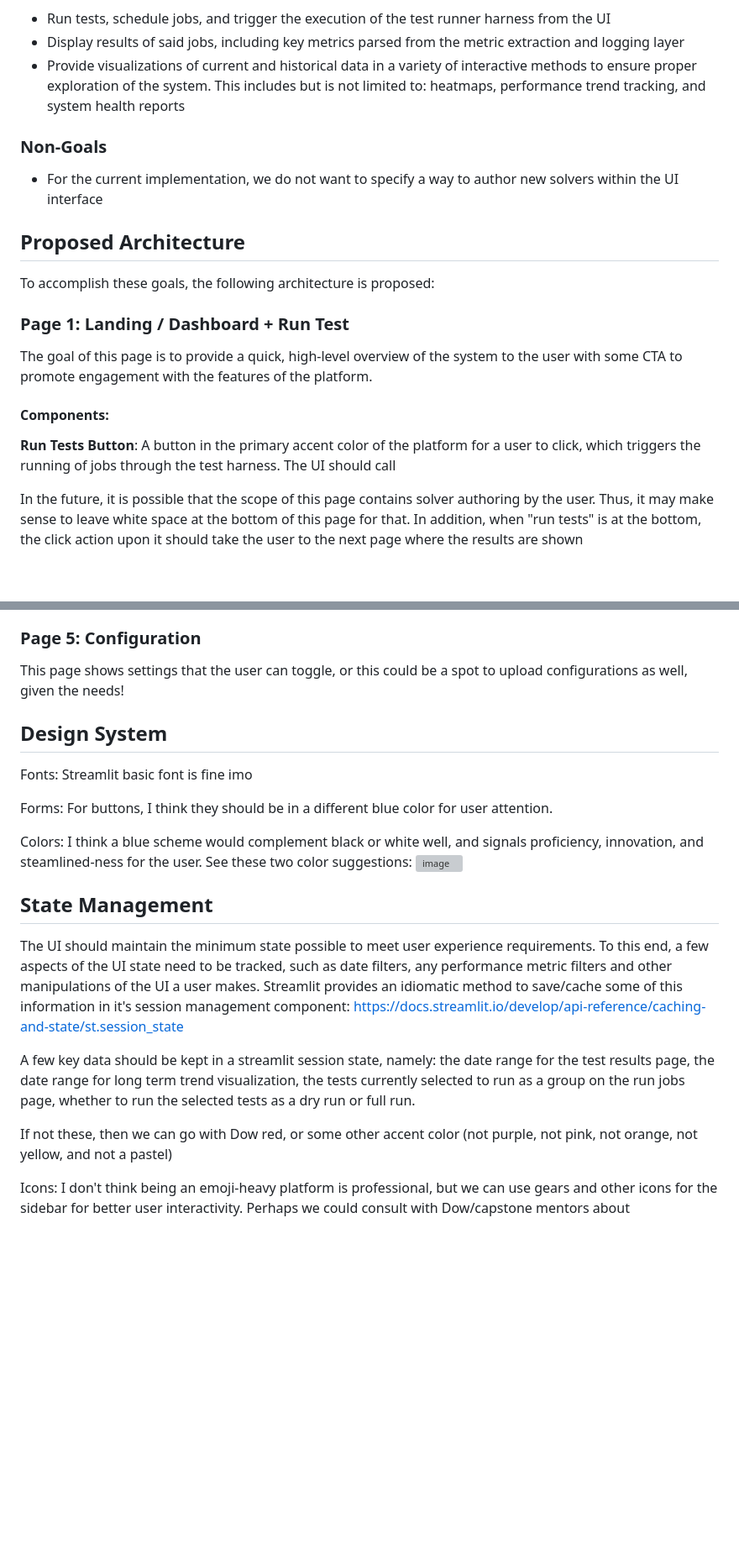
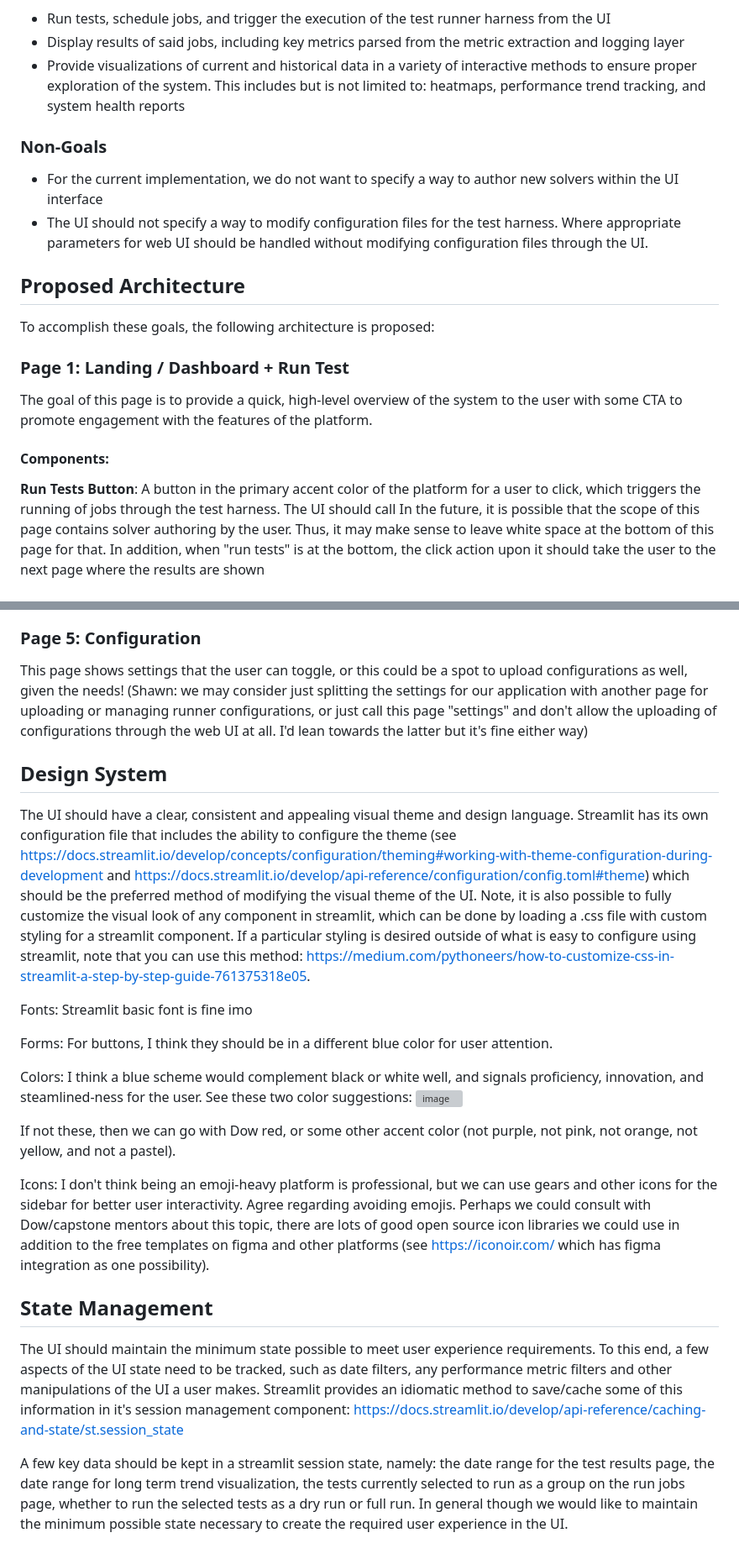
Before and after one commit to fractalclockwork/hpc-runner, a Markdown page: docs/design.md, 2 parts joined by grey strips. Shown at 84% size. Rendered like a GitHub page; blank space fills up the shorter version; grey boxes are pictures that could not be loaded.

```diff
--- a/docs/design.md
+++ b/docs/design.md
@@ -16,8 +16,10 @@ Within this set of goals, the UI is critical to ensure that the user can:
 - Run tests, schedule jobs, and trigger the execution of the test runner harness from the UI
 - Display results of said jobs, including key metrics parsed from the metric extraction and logging layer
 - Provide visualizations of current and historical data in a variety of interactive methods to ensure proper exploration of the system. This includes but is not limited to: heatmaps, performance trend tracking, and system health reports
+
 ### Non-Goals
 - For the current implementation, we do not want to specify a way to author new solvers within the UI interface
+- The UI should not specify a way to modify configuration files for the test harness. Where appropriate parameters for web UI should be handled without modifying configuration files through the UI.
 
 ## Proposed Architecture
 To accomplish these goals, the following architecture is proposed:
@@ -26,13 +28,6 @@ To accomplish these goals, the following architecture is proposed:
 The goal of this page is to provide a quick, high-level overview of the system to the user with some CTA to promote engagement with the features of the platform.
 #### Components:
 **Run Tests Button**: A button in the primary accent color of the platform for a user to click, which triggers the running of jobs through the test harness. The UI should call
-
-
-
-
-
-
-
 In the future, it is possible that the scope of this page contains solver authoring by the user. Thus, it may make sense to leave white space at the bottom of this page for that. In addition, when "run tests" is at the bottom, the click action upon it should take the user to the next page where the results are shown
 
 ### Page 2: Run Jobs
@@ -71,9 +66,12 @@ This page details the performance of the system, averaging across multiple tests
 Harness with Jenkins 2017 presentation)
 
 ### Page 5: Configuration
-This page shows settings that the user can toggle, or this could be a spot to upload configurations as well, given the needs!
+This page shows settings that the user can toggle, or this could be a spot to upload configurations as well, given the needs! (Shawn: we may consider just splitting the settings for our application with another page for uploading or managing runner configurations, or just call this page "settings" and don't allow the uploading of configurations through the web UI at all. I'd lean towards the latter but it's fine either way)
 
 ## Design System
+
+The UI should have a clear, consistent and appealing visual theme and design language. Streamlit has its own configuration file that includes the ability to configure the theme (see https://docs.streamlit.io/develop/concepts/configuration/theming#working-with-theme-configuration-during-development and https://docs.streamlit.io/develop/api-reference/configuration/config.toml#theme) which should be the preferred method of modifying the visual theme of the UI. Note, it is also possible to fully customize the visual look of any component in streamlit, which can be done by loading a .css file with custom styling for a streamlit component. If a particular styling is desired outside of what is easy to configure using streamlit, note that you can use this method: https://medium.com/pythoneers/how-to-customize-css-in-streamlit-a-step-by-step-guide-761375318e05.
+
 Fonts: Streamlit basic font is fine imo
 
 Forms: For buttons, I think they should be in a different blue color for user attention.
@@ -81,12 +79,12 @@ Forms: For buttons, I think they should be in a different blue color for user at
 Colors: I think a blue scheme would complement black or white well, and signals proficiency, innovation, and steamlined-ness for the user. See these two color suggestions:
 ![image](https://github.berkeley.edu/Chem-283/DOW-1-26/assets/3735/48601f78-bfc4-446c-a9bf-a9204b776163)
 
+If not these, then we can go with Dow red, or some other accent color (not purple, not pink, not orange, not yellow, and not a pastel).
+
+Icons: I don't think being an emoji-heavy platform is professional, but we can use gears and other icons for the sidebar for better user interactivity. Agree regarding avoiding emojis. Perhaps we could consult with Dow/capstone mentors about this topic, there are lots of good open source icon libraries we could use in addition to the free templates on figma and other platforms (see https://iconoir.com/ which has figma integration as one possibility).
+
 ## State Management
 
 The UI should maintain the minimum state possible to meet user experience requirements. To this end, a few aspects of the UI state need to be tracked, such as date filters, any performance metric filters and other manipulations of the UI a user makes. Streamlit provides an idiomatic method to save/cache some of this information in it's session management component: https://docs.streamlit.io/develop/api-reference/caching-and-state/st.session_state
 
-A few key data should be kept in a streamlit session state, namely: the date range for the test results page, the date range for long term trend visualization, the tests currently selected to run as a group on the run jobs page, whether to run the selected tests as a dry run or full run.
-
-If not these, then we can go with Dow red, or some other accent color (not purple, not pink, not orange, not yellow, and not a pastel)
-
-Icons: I don't think being an emoji-heavy platform is professional, but we can use gears and other icons for the sidebar for better user interactivity. Perhaps we could consult with Dow/capstone mentors about
+A few key data should be kept in a streamlit session state, namely: the date range for the test results page, the date range for long term trend visualization, the tests currently selected to run as a group on the run jobs page, whether to run the selected tests as a dry run or full run. In general though we would like to maintain the minimum possible state necessary to create the required user experience in the UI.
```
